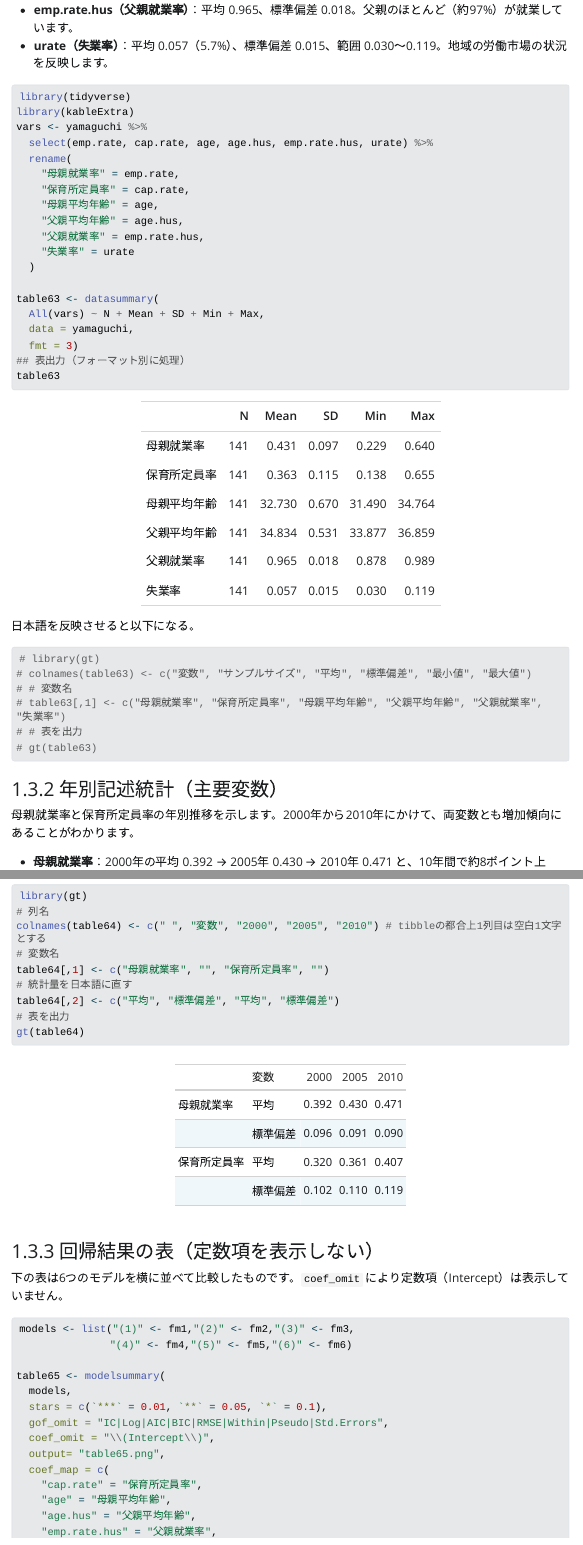
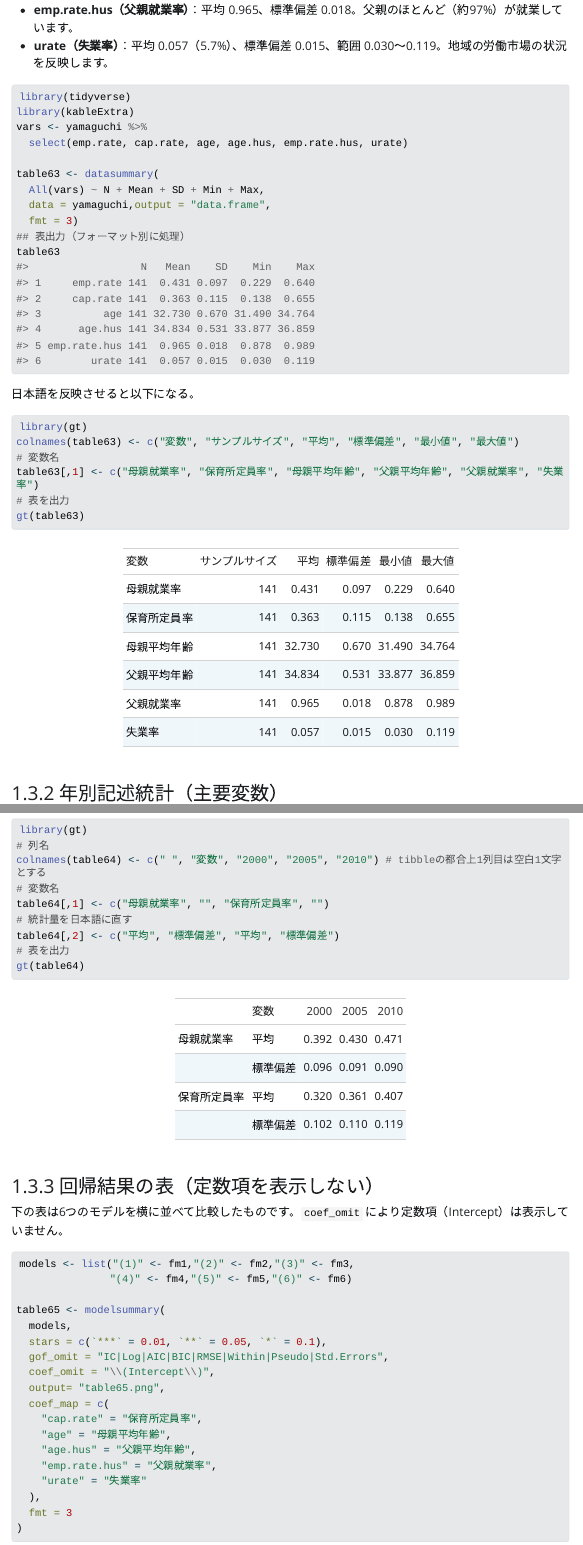
Before and after one commit to kenjimyzk/r-docs-positron, a Quarto document (yamaguchi.qmd): the page in a window 1100 px wide, from 7850 px down, and a second part further down, joined at a grey line. The pictures show the output file yamaguchi.html that the author committed with the source, opened offline; Quarto's library style sheets are replaced by a plain one without menus; long lines of code are wrapped.

Commit message:
Render table63 as data.frame and output with gt using Japanese headers; remove vars renaming; update generated HTML/PDF outputs.

````diff
--- a/yamaguchi.qmd
+++ b/yamaguchi.qmd
@@ -209,19 +209,11 @@ library(modelsummary)
 library(tidyverse)
 library(kableExtra)
 vars <- yamaguchi %>%
-  select(emp.rate, cap.rate, age, age.hus, emp.rate.hus, urate) %>%
-  rename(
-    "母親就業率" = emp.rate,
-    "保育所定員率" = cap.rate,
-    "母親平均年齢" = age,
-    "父親平均年齢" = age.hus,
-    "父親就業率" = emp.rate.hus,
-    "失業率" = urate
-  )
+  select(emp.rate, cap.rate, age, age.hus, emp.rate.hus, urate)
 
 table63 <- datasummary(
   All(vars) ~ N + Mean + SD + Min + Max,
-  data = yamaguchi,
+  data = yamaguchi,output = "data.frame",
   fmt = 3)
 ## 表出力（フォーマット別に処理）
 table63
@@ -230,12 +222,12 @@ table63
 日本語を反映させると以下になる。
 
 ```{r}
-# library(gt)
-# colnames(table63) <- c("変数", "サンプルサイズ", "平均", "標準偏差", "最小値", "最大値")
-# # 変数名
-# table63[,1] <- c("母親就業率", "保育所定員率", "母親平均年齢", "父親平均年齢", "父親就業率", "失業率")
-# # 表を出力
-# gt(table63)
+library(gt)
+colnames(table63) <- c("変数", "サンプルサイズ", "平均", "標準偏差", "最小値", "最大値")
+# 変数名
+table63[,1] <- c("母親就業率", "保育所定員率", "母親平均年齢", "父親平均年齢", "父親就業率", "失業率")
+# 表を出力
+gt(table63)
 ```
 
 ### 年別記述統計（主要変数）
````
Also changed, not shown: yamaguchi.html, yamaguchi.pdf.
